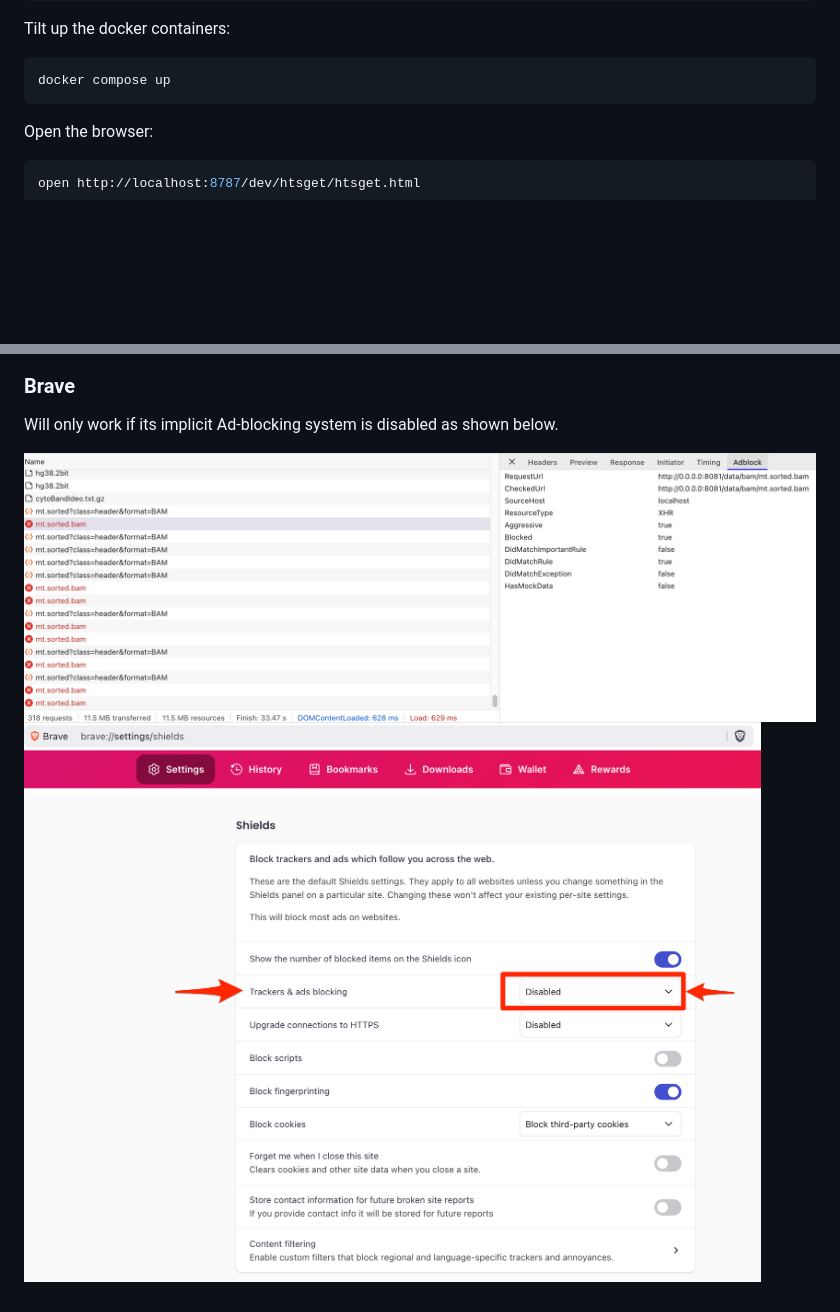
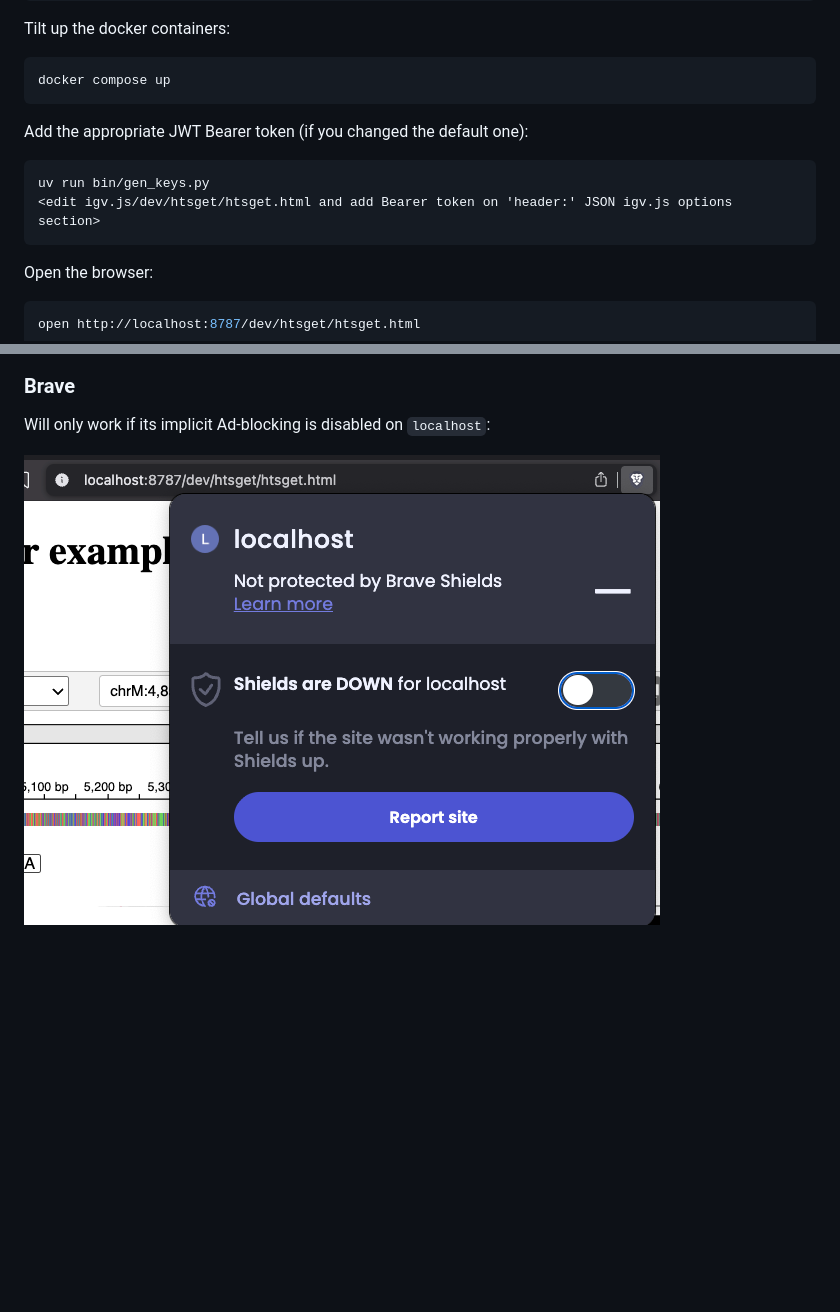
Before and after one commit to umccr/htsget-igv.js, a Markdown page: README.md, 2 parts joined by grey strips. Drawn GitHub-style; pictures changed too: doc/brave_disable_shields_localhost.png (added); blank space fills up the shorter version.

````diff
--- a/README.md
+++ b/README.md
@@ -19,6 +19,13 @@ Tilt up the docker containers:
 
 ```sh
 docker compose up
+```
+
+Add the appropriate JWT Bearer token (if you changed the default one):
+
+```
+uv run bin/gen_keys.py
+<edit igv.js/dev/htsget/htsget.html and add Bearer token on 'header:' JSON igv.js options section>
 ```
 
 Open the browser:
@@ -49,10 +56,16 @@ Will currently not work due to restrictions around the use of [0.0.0.0][0.0.0.0-
 
 ### Brave
 
-Will only work if its implicit Ad-blocking system is disabled as shown below.
+Will only work if its implicit Ad-blocking is disabled on `localhost`:
+
+![brave](./doc/brave_disable_shields_localhost.png)
+
+<!--
+Those screenshots disable all Ad-blocking, which is not great:
 
 ![brave](./doc/brave_blocking_adblocker.png)
 ![brave](./doc/brave_no_block.png)
+-->
 
 [htsget-deploy]: https://github.com/umccr/htsget-deploy
 [0.0.0.0-day]: https://www.oligo.security/blog/0-0-0-0-day-exploiting-localhost-apis-from-the-browser
````
Also changed, not shown: 4 other files.
